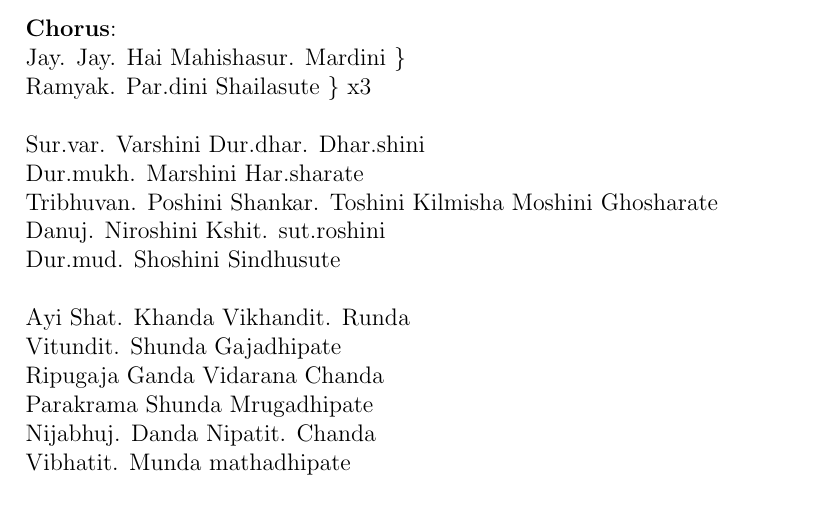
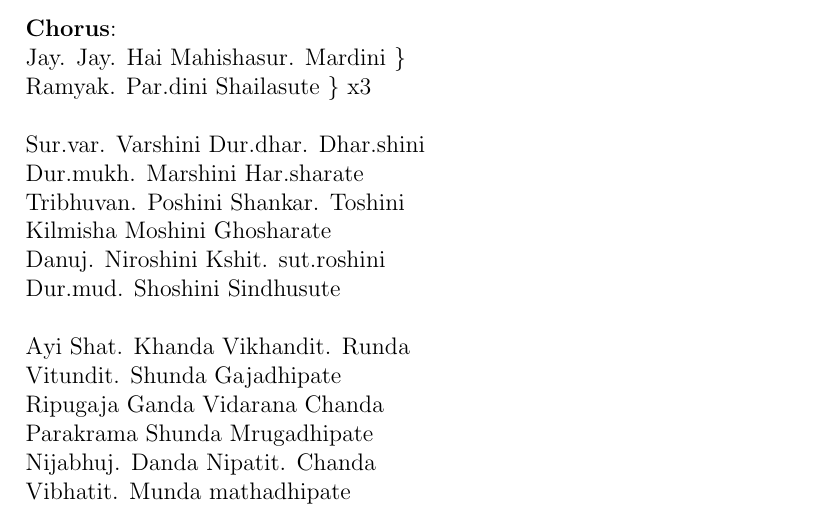
Before and after one commit to Mikasa/sahaja-yoga, a LaTeX document (Bhajans/main.tex, which reads Bhajans/Navaratri/S2_Ayi_Giri_Nandini.tex): part of page 2 of 3, cut so that both start at the same text. Compiled offline with pdfLaTeX.

Commit message:
Fixed typo

```diff
--- a/Bhajans/Navaratri/S2_Ayi_Giri_Nandini.tex
+++ b/Bhajans/Navaratri/S2_Ayi_Giri_Nandini.tex
@@ -14,7 +14,7 @@ Ramyak. Par.dini Shailasute \} x3 \linebreak[2]
 
 Sur.var. Varshini Dur.dhar. Dhar.shini \\
 Dur.mukh. Marshini Har.sharate \\
-Tribhuvan. Poshini Shankar. Toshini
+Tribhuvan. Poshini Shankar. Toshini \\
 Kilmisha Moshini Ghosharate \\
 Danuj. Niroshini Kshit. sut.roshini \\
 Dur.mud. Shoshini Sindhusute \linebreak[2]
```
